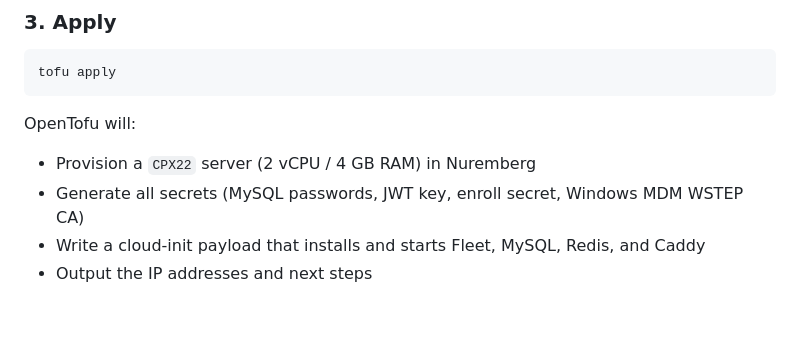
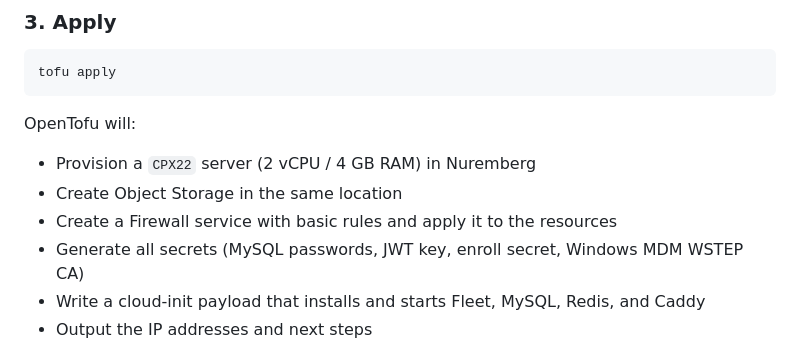
Before and after one commit to GrayW/hetzner-fleet-opentofu, a Markdown page: README.md, the part around the change. GitHub-like rendering; blank space fills up the shorter version.

```diff
--- a/README.md
+++ b/README.md
@@ -59,6 +59,8 @@ tofu apply
 
 OpenTofu will:
 - Provision a `CPX22` server (2 vCPU / 4 GB RAM) in Nuremberg
+- Create Object Storage in the same location
+- Create a Firewall service with basic rules and apply it to the resources
 - Generate all secrets (MySQL passwords, JWT key, enroll secret, Windows MDM WSTEP CA)
 - Write a cloud-init payload that installs and starts Fleet, MySQL, Redis, and Caddy
 - Output the IP addresses and next steps
```
